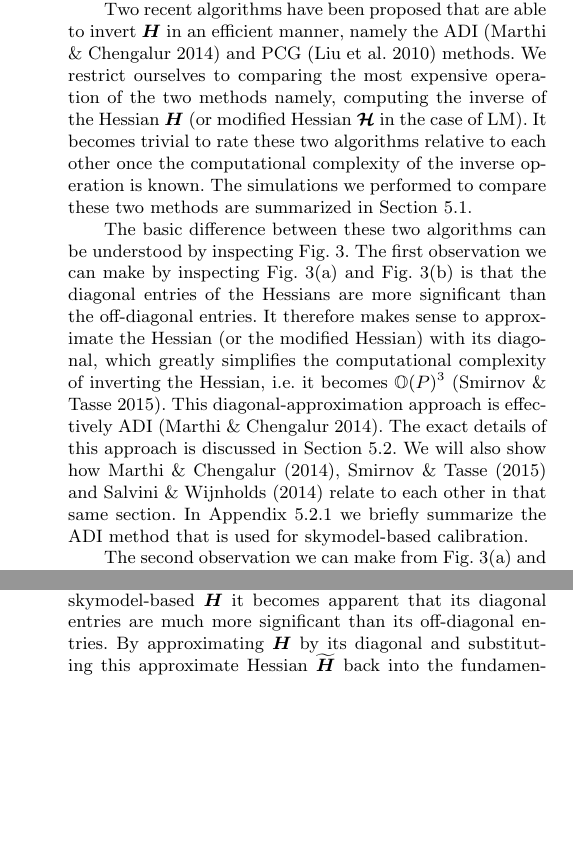
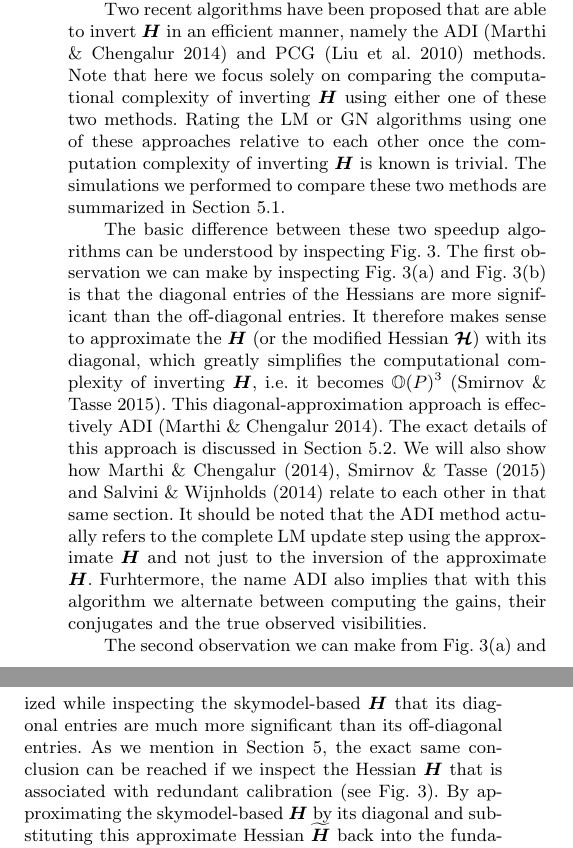
Before and after one commit to Trienko/redundant_calibration, a LaTeX paper (paper.tex): two parts of the columns of pages 8 and 9 of 14, joined at a grey line, cut so that both start at the same text, the shorter picture padded with empty space. Compiled offline with pdfLaTeX; a LaTeX package or settings file that is missing is left out.

```diff
--- a/paper.tex
+++ b/paper.tex
@@ -838,16 +838,21 @@
 way of speeding up the algorithm is to investigate whether we can do this inversion in some efficient way.
 
 Two recent algorithms have been proposed that are able to invert $\bH$ in an efficient manner, namely the ADI \citep{Marthi2014} and PCG \citep{Liu2010} methods.
-We restrict ourselves to comparing the most
-expensive operation of the two methods namely, computing the inverse of the Hessian $\bH$ (or modified Hessian $\bmH$ in the case of LM). It becomes trivial to rate these two
-algorithms relative to each other once the computational complexity of the inverse operation is known. The simulations we performed to compare these two
+Note that here we focus solely on comparing the computational complexity of inverting $\bH$ using either one of these two methods. Rating the LM or GN algorithms
+using one of these approaches relative to each other once the computation complexity of inverting $\bH$ is known is trivial. The simulations we performed to compare these two
 methods are summarized in Section~\ref{sec:simulations}.
 
-The basic difference between these two algorithms can be understood by inspecting Fig.~\ref{fig:hessian}. The first observation we can make by inspecting
+%We restrict ourselves to comparing the most
+%expensive operation of the two methods namely, computing the inverse of the Hessian $\bH$ (or modified Hessian $\bmH$ in the case of LM). It becomes trivial to rate these two
+%algorithms relative to each other once the computational complexity of the inverse operation is known.
+
+The basic difference between these two speedup algorithms can be understood by inspecting Fig.~\ref{fig:hessian}. The first observation we can make by inspecting
 Fig.~\ref{fig:hessian_reg} and Fig.~\ref{fig:hessian_hex} is that the diagonal entries of the Hessians are more significant than the off-diagonal entries.
-It therefore makes sense to approximate the Hessian (or the modified Hessian) with its diagonal, which greatly simplifies the computational complexity of inverting
-the Hessian, i.e. it becomes $\mathbb{O}(P)$\footnote{The cost of constructing
+It therefore makes sense to approximate the $\bH$ (or the modified Hessian $\bmH$) with its diagonal, which greatly simplifies the computational complexity of inverting
+$\bH$, i.e. it becomes $\mathbb{O}(P)$\footnote{The cost of constructing
 the diagonal is not included in this estimate.} \citep{Smirnov2015}. This diagonal-approximation approach is effectively ADI \citep{Marthi2014}. The exact details of this
-approach is discussed in Section~\ref{sec:adi}. We will also show how \citet{Marthi2014}, \citet{Smirnov2015} and \citet{Salvini2014} relate to each other in that same section. In Appendix~\ref{sec:sbc} we briefly summarize the ADI method that is used for skymodel-based calibration.
+approach is discussed in Section~\ref{sec:adi}. We will also show how \citet{Marthi2014}, \citet{Smirnov2015} and \citet{Salvini2014} relate to each other in that same section. It should be noted that the ADI method actually refers to the complete LM update step using the approximate $\bH$ and not just
+to the inversion of the approximate $\bH$. Furhtermore, the name ADI also implies that with this algorithm we alternate between computing the
+gains, their conjugates and the true observed visibilities. %In Appendix~\ref{sec:sbc} we briefly summarize the ADI method that is used for skymodel-based calibration.
 
 The second observation we can make from Fig.~\ref{fig:hessian_reg} and Fig.~\ref{fig:hessian_hex} is that the Hessians contain many zero entries, i.e. they are sparse matrices. This, in conjunction with the more significant diagonal entries observation, implies that the PCG method (presented in Section~\ref{sec:conj_grad})
@@ -969,8 +976,9 @@
 \textsc{StEFCal} lowers the computational complexity of normal skymodel-based calibration from $\mathbb{O}(N^3)$ to $\mathbb{O}(N^2)$.
 
 \citet{Smirnov2015} recently showed that one can also derive \textsc{StEFCal} by viewing normal skymodel-based calibration as a complex optimization problem.
-As in the redundant use case depicted in Fig.~\ref{fig:hessian}, when we inspect the skymodel-based $\bH$ it becomes apparent that its diagonal entries are much more significant than its off-diagonal entries.
-By approximating $\bH$ by its diagonal and substituting this approximate Hessian $\widetilde{\bH}$ back into the fundamental skymodel-based LM update step we obtain \citep{Smirnov2015}
+They realized while inspecting the skymodel-based $\bH$ that its diagonal entries are much more significant than its off-diagonal entries.
+As we mention in Section~\ref{sec:results}, the exact same conclusion can be reached if we inspect the Hessian $\bH$ that is associated with redundant calibration (see Fig.~\ref{fig:hessian}).
+By approximating the skymodel-based $\bH$ by its diagonal and substituting this approximate Hessian $\widetilde{\bH}$ back into the fundamental skymodel-based LM update step we obtain \citep{Smirnov2015}
 \begin{align}
 \breve{\bg}_{k+1} &\approx \frac{1}{1+\lambda}\widetilde{\bH}^{-1}\bJ^H\breve{\bd} + \frac{\lambda}{1+\lambda} \breve{\bg}_k,\label{eq:stef_lambda}\\
  &= \alpha \widetilde{\bH}^{-1}\bJ^H\breve{\bd} + (1-\alpha)\breve{\bg}_k, \label{eq:stef_alpha}
```
Also changed, not shown: paper.tex (20 more changed lines).
